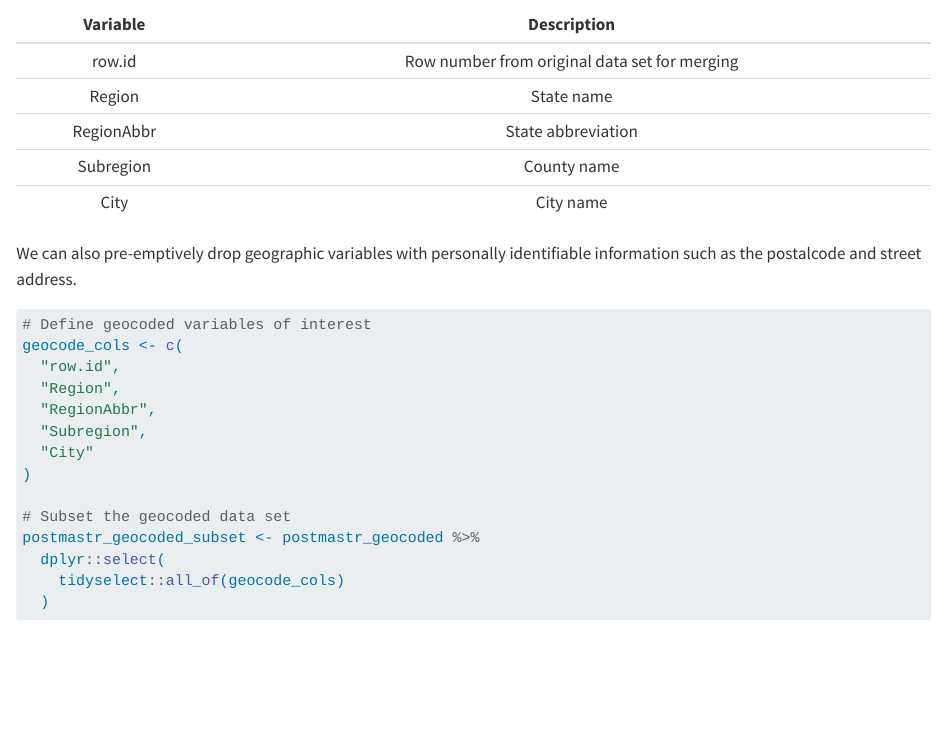
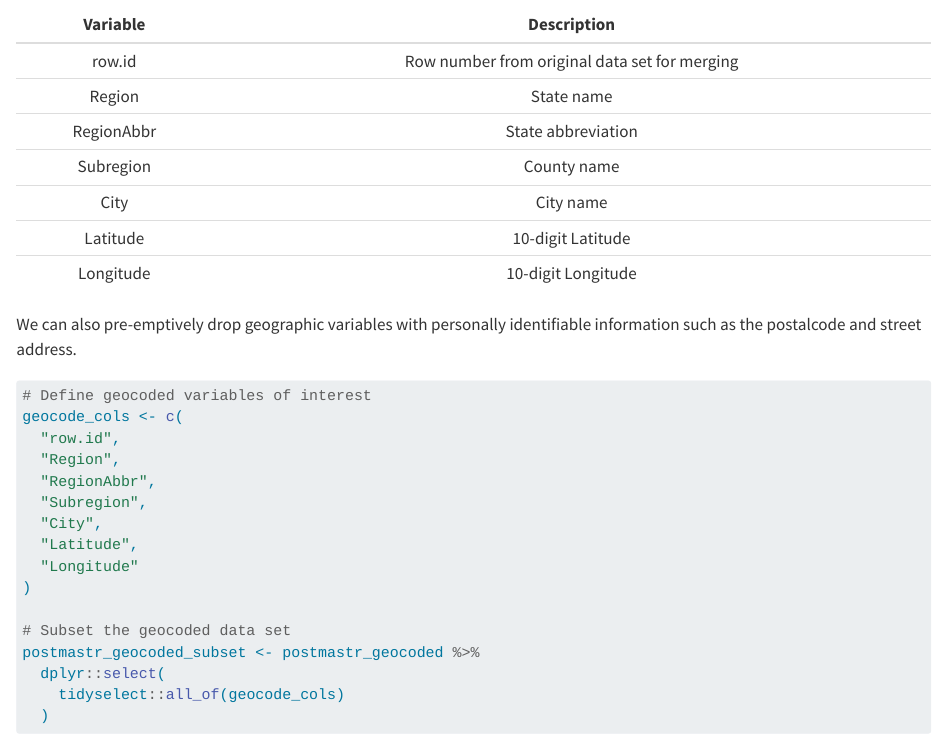
Before and after one commit to UrbanInstitute/nccs-nptrends, a Quarto document (data_preparation_guide/03-geocoding.qmd): the page in a window 1100 px wide, from 10170 px down. Rendered offline with R 4.5, knitr and Pandoc in place of Quarto, with nearby package versions; some code elsewhere in the file could not run offline; long lines of code are wrapped.

Commit message:
Add Latitude and Longitude' '

```diff
--- a/data_preparation_guide/03-geocoding.qmd
+++ b/data_preparation_guide/03-geocoding.qmd
@@ -435,7 +437,9 @@ geocode_cols <- c(
   "Region",
   "RegionAbbr",
   "Subregion",
-  "City"
+  "City",
+  "Latitude",
+  "Longitude"
 )
 
 # Subset the geocoded data set
```
Also changed, not shown: data_preparation_guide/03-geocoding.qmd (2 more changed lines).
